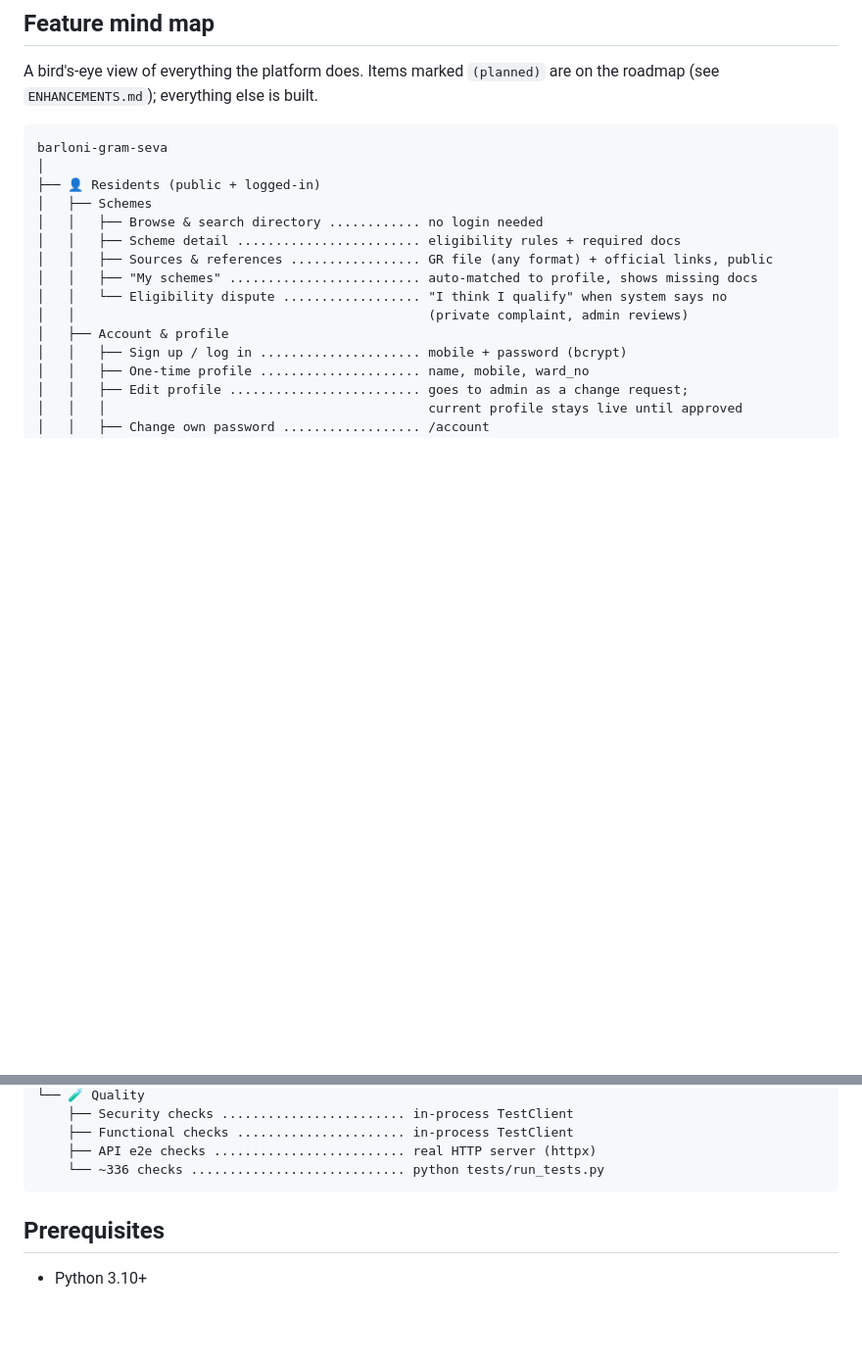
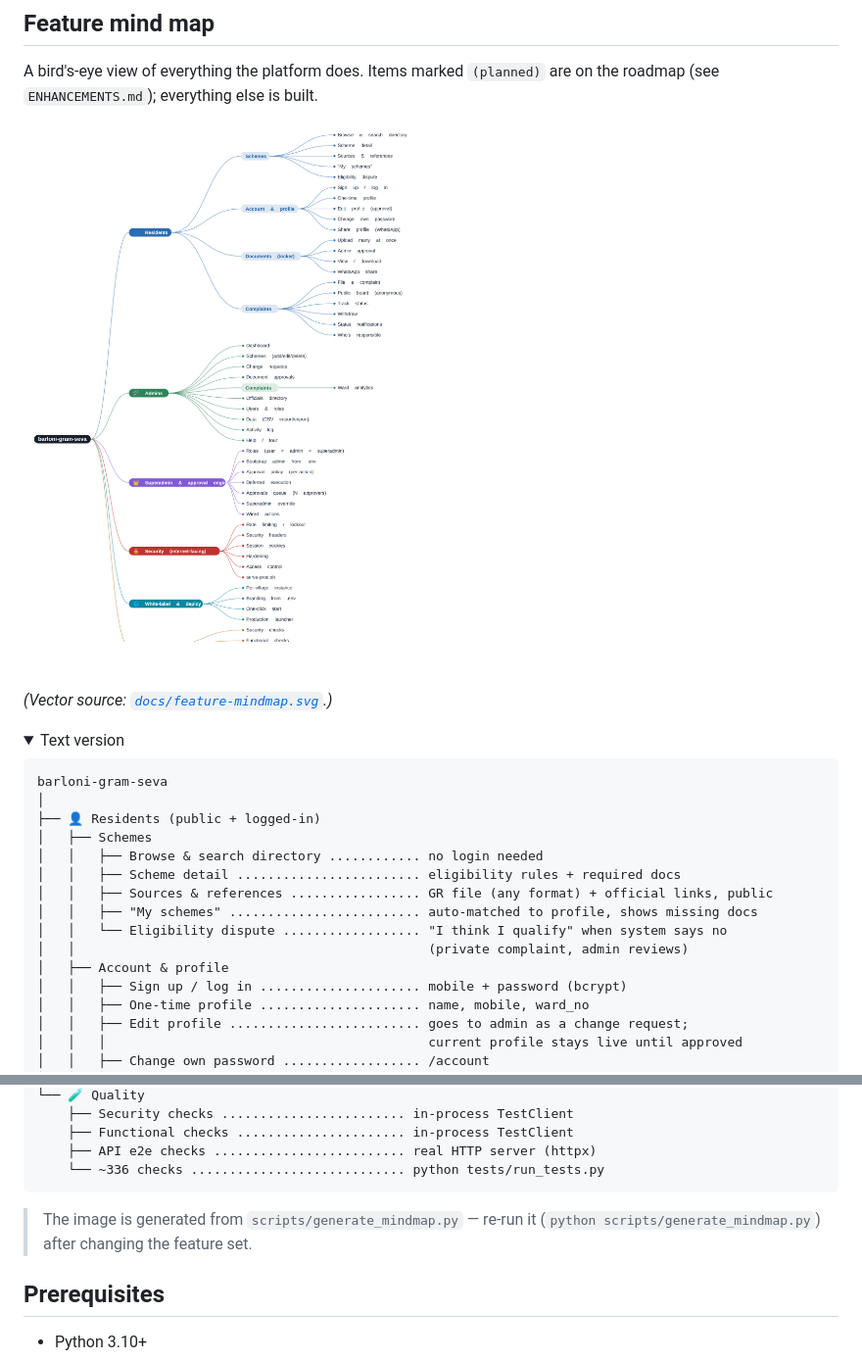
Before and after one commit to gkalidas/barloni-gram-seva, a Markdown page: README.md, 2 parts joined by grey strips. Shown at 98% size. Drawn GitHub-style; pictures changed too: docs/feature-mindmap.png (added); folded sections open; blank space fills up the shorter version.

````diff
--- a/README.md
+++ b/README.md
@@ -16,6 +16,13 @@ A village-level government scheme information portal. Browse government schemes
 
 A bird's-eye view of everything the platform does. Items marked `(planned)` are
 on the roadmap (see `ENHANCEMENTS.md`); everything else is built.
+
+![Feature mind map](docs/feature-mindmap.png)
+
+*(Vector source: [`docs/feature-mindmap.svg`](docs/feature-mindmap.svg).)*
+
+<details>
+<summary>Text version</summary>
 
 ```
 barloni-gram-seva
@@ -93,6 +100,11 @@ barloni-gram-seva
     ├── API e2e checks ......................... real HTTP server (httpx)
     └── ~336 checks ............................ python tests/run_tests.py
 ```
+
+</details>
+
+> The image is generated from `scripts/generate_mindmap.py` — re-run it
+> (`python scripts/generate_mindmap.py`) after changing the feature set.
 
 ## Prerequisites
 
````
Also changed, not shown: 2 other files.
